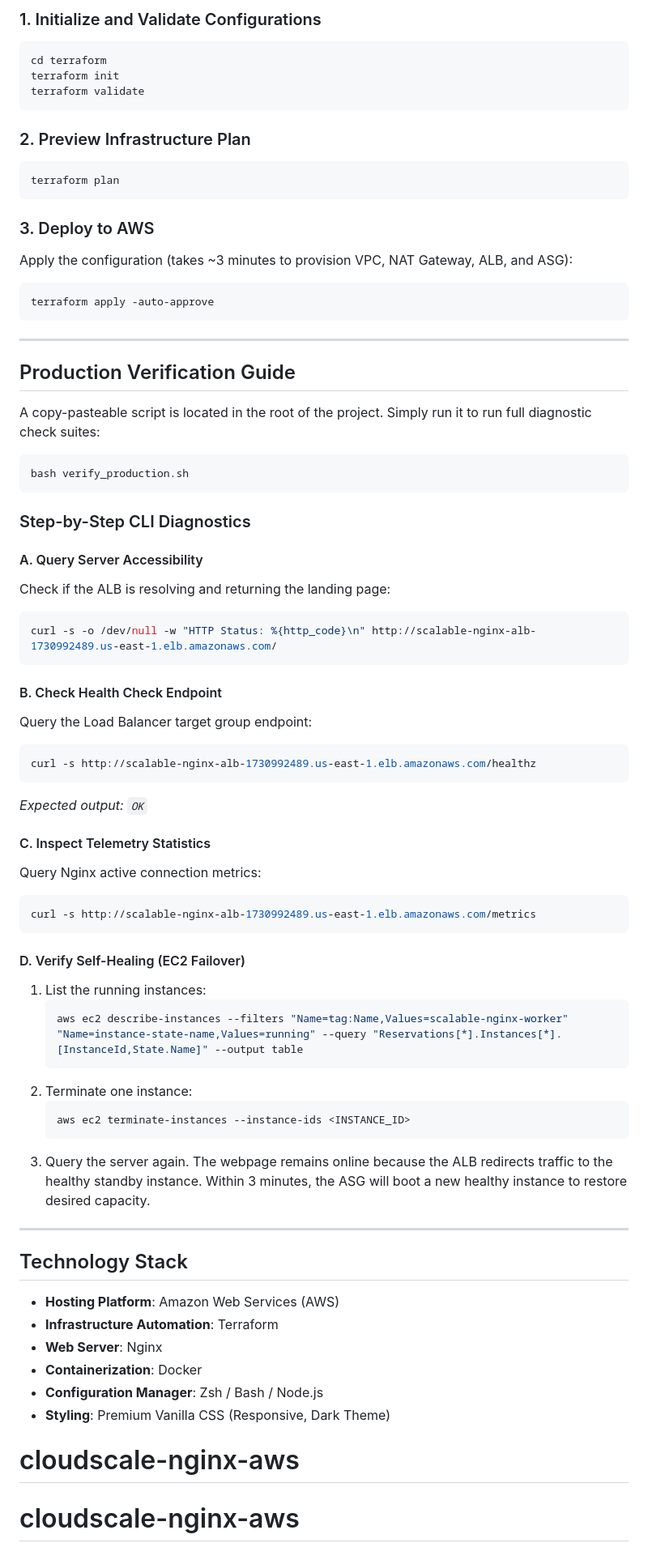
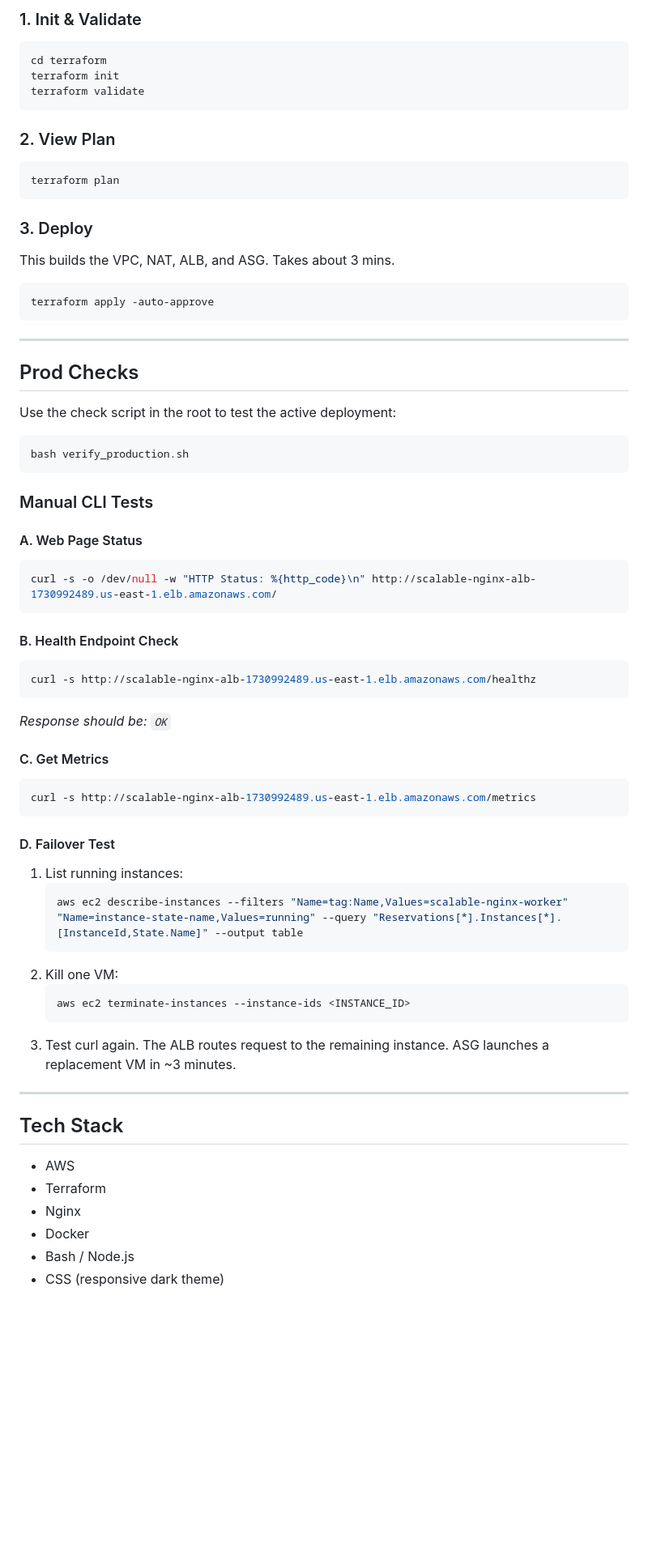
Before and after one commit to sandeepsilumula/cloudscale-nginx-aws, a Markdown page: README.md, the part around one of its changes. Shown at 81% size. Drawn GitHub-style; blank space fills up the shorter version.

````diff
--- a/README.md
+++ b/README.md
@@ -102,72 +99,66 @@ curl -s http://localhost:8080/metrics
 
-### 1. Initialize and Validate Configurations
+### 1. Init & Validate
 ```bash
 cd terraform
 terraform init
 terraform validate
 ```
 
-### 2. Preview Infrastructure Plan
+### 2. View Plan
 ```bash
 terraform plan
 ```
 
-### 3. Deploy to AWS
-Apply the configuration (takes ~3 minutes to provision VPC, NAT Gateway, ALB, and ASG):
+### 3. Deploy
+This builds the VPC, NAT, ALB, and ASG. Takes about 3 mins.
 ```bash
 terraform apply -auto-approve
 ```
 
 ---
 
-## Production Verification Guide
+## Prod Checks
 
-A copy-pasteable script is located in the root of the project. Simply run it to run full diagnostic check suites:
-
+Use the check script in the root to test the active deployment:
 ```bash
 bash verify_production.sh
 ```
 
-### Step-by-Step CLI Diagnostics
+### Manual CLI Tests
 
-#### A. Query Server Accessibility
-Check if the ALB is resolving and returning the landing page:
+#### A. Web Page Status
 ```bash
 curl -s -o /dev/null -w "HTTP Status: %{http_code}\n" http://scalable-nginx-alb-1730992489.us-east-1.elb.amazonaws.com/
 ```
 
-#### B. Check Health Check Endpoint
-Query the Load Balancer target group endpoint:
+#### B. Health Endpoint Check
 ```bash
 curl -s http://scalable-nginx-alb-1730992489.us-east-1.elb.amazonaws.com/healthz
 ```
-*Expected output: `OK`*
+*Response should be: `OK`*
 
-#### C. Inspect Telemetry Statistics
-Query Nginx active connection metrics:
+#### C. Get Metrics
 ```bash
 curl -s http://scalable-nginx-alb-1730992489.us-east-1.elb.amazonaws.com/metrics
 ```
 
-#### D. Verify Self-Healing (EC2 Failover)
-1.  List the running instances:
+#### D. Failover Test
+1. List running instances:
     ```bash
     aws ec2 describe-instances --filters "Name=tag:Name,Values=scalable-nginx-worker" "Name=instance-state-name,Values=running" --query "Reservations[*].Instances[*].[InstanceId,State.Name]" --output table
     ```
-2.  Terminate one instance:
+2. Kill one VM:
     ```bash
     aws ec2 terminate-instances --instance-ids <INSTANCE_ID>
     ```
-3.  Query the server again. The webpage remains online because the ALB redirects traffic to the healthy standby instance. Within 3 minutes, the ASG will boot a new healthy instance to restore desired capacity.
+3. Test curl again. The ALB routes request to the remaining instance. ASG launches a replacement VM in ~3 minutes.
 
 ---
 
-## Technology Stack
-*   **Hosting Platform**: Amazon Web Services (AWS)
-*   **Infrastructure Automation**: Terraform
-*   **Web Server**: Nginx
-*   **Containerization**: Docker
-*   **Configuration Manager**: Zsh / Bash / Node.js
-*   **Styling**: Premium Vanilla CSS (Responsive, Dark Theme)
-# cloudscale-nginx-aws
-# cloudscale-nginx-aws
+## Tech Stack
+* AWS
+* Terraform
+* Nginx
+* Docker
+* Bash / Node.js
+* CSS (responsive dark theme)
````
Also changed, not shown: other parts of README.md (+33 -36 lines).
